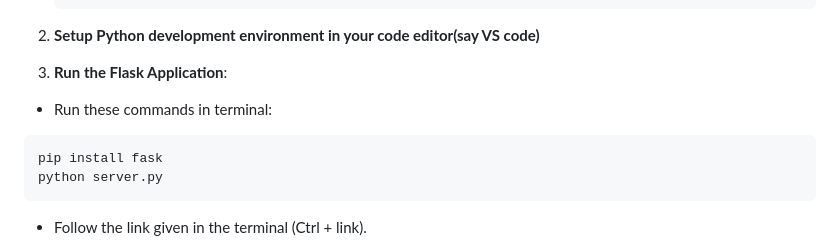
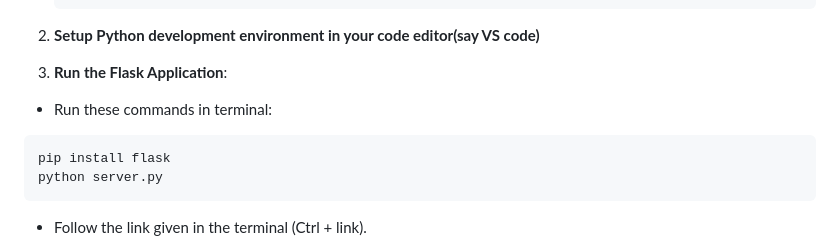
Before and after one commit to Unstopable-satyam/CPU-Scheduler, a Markdown page: README.md, the part around the change. Rendered like a GitHub page.

````diff
--- a/README.md
+++ b/README.md
@@ -86,7 +86,7 @@ This JavaScript file handles user interactions on the frontend and sends the sch
 3. **Run the Flask Application**:
   - Run these commands in terminal:
    ```bash
-   pip install fask
+   pip install flask
    python server.py
    ```
   - Follow the link given in the terminal (Ctrl + link).
````
